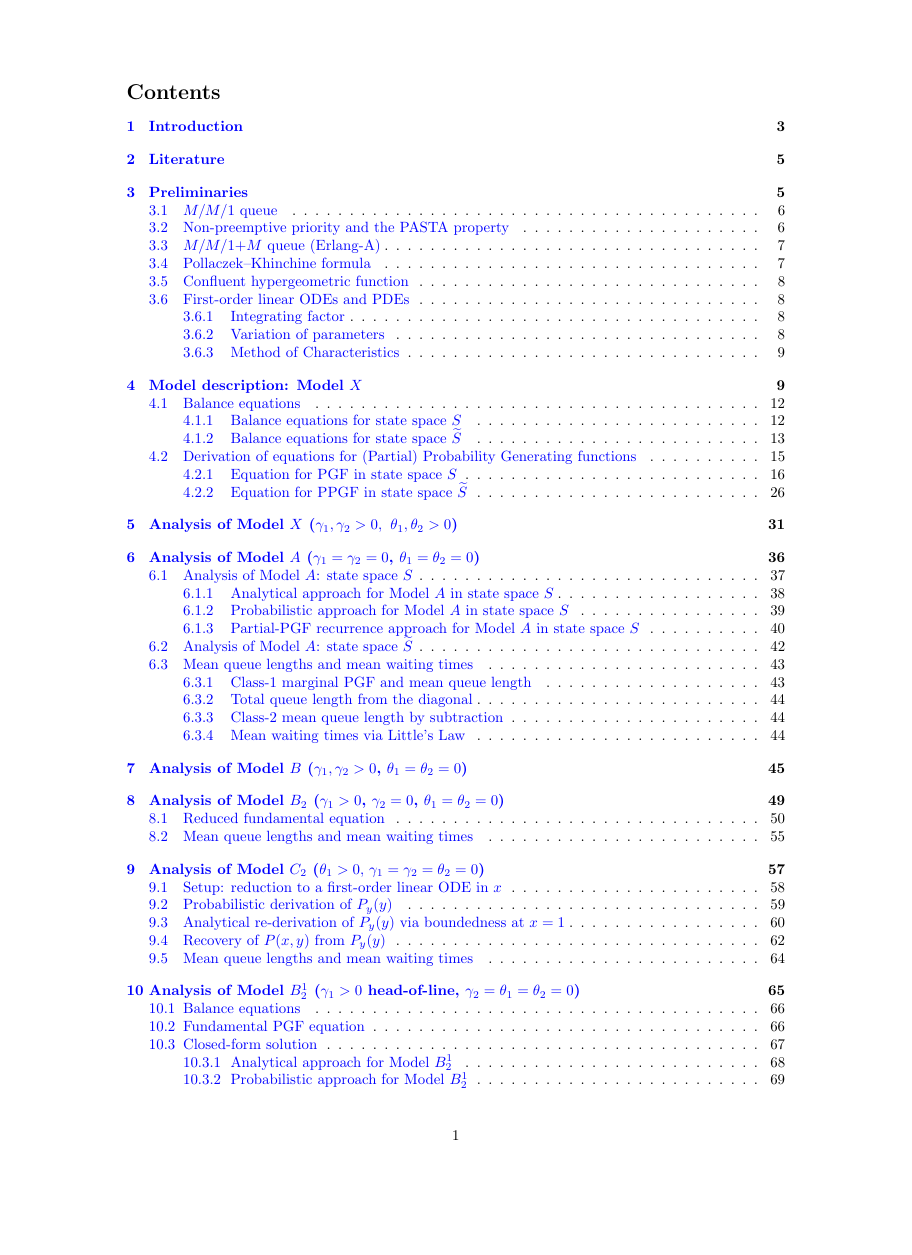
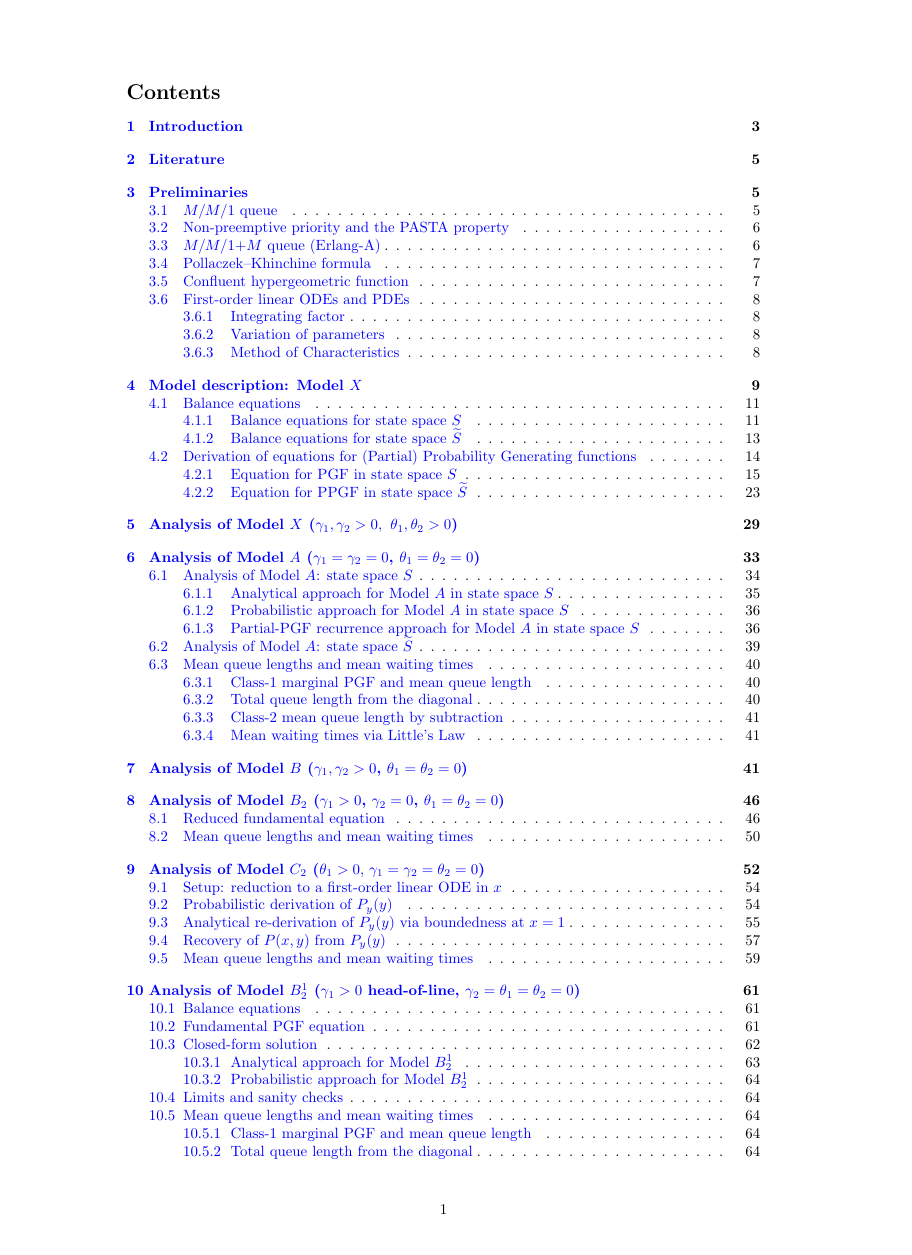
Before and after one commit to M-M-Vic/M-Thesis---Notes, a LaTeX paper (main.tex): page 1 of 84 before the commit and page 1 of 77 after it, the shorter picture padded with empty space. Compiled offline with pdfLaTeX.

Commit message:
Updates from Overleaf

```diff
--- a/main.tex
+++ b/main.tex
@@ -6,7 +6,7 @@
 
 % Set page size and margins
 % Replace `letterpaper' with `a4paper' for UK/EU standard size
-\usepackage[letterpaper,top=2cm,bottom=2cm,left=3cm,right=3cm,marginparwidth=1.75cm]{geometry}
+\usepackage[a4paper,top=2cm,bottom=2cm,left=3cm,right=3cm,marginparwidth=1.75cm]{geometry}
 
 % Useful packages
 \usepackage{amsmath}
```
